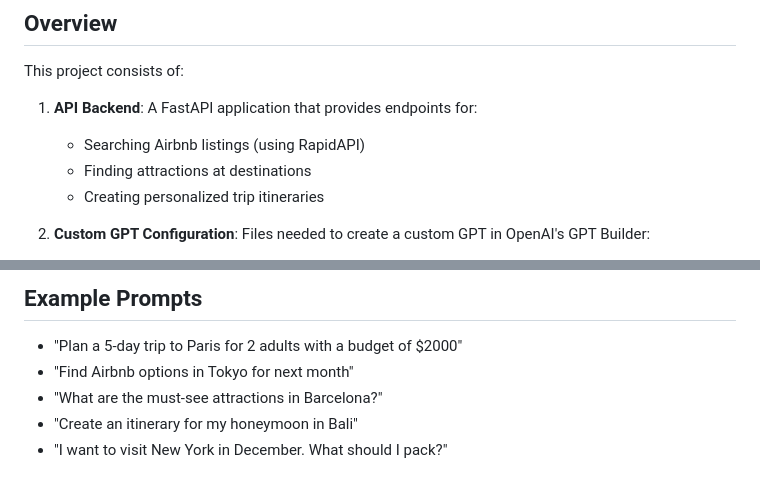
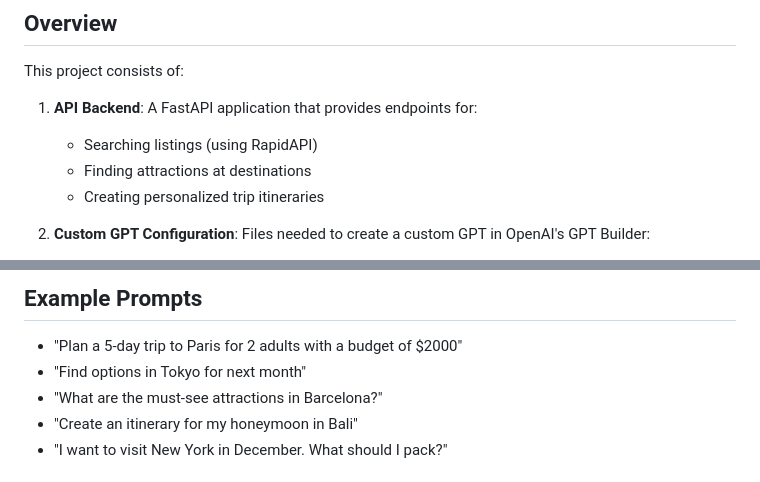
Before and after one commit to jeremymatthewwerner/trip-planner-gpt-airbnb, a Markdown page: README.md, 2 parts joined by grey strips. Rendered like a GitHub page.

```diff
--- a/README.md
+++ b/README.md
@@ -17,7 +17,7 @@ You can try the Vacation Rental Trip Planner GPT here:
 This project consists of:
 
 1. **API Backend**: A FastAPI application that provides endpoints for:
-   - Searching Airbnb listings (using RapidAPI)
+   - Searching listings (using RapidAPI)
    - Finding attractions at destinations
    - Creating personalized trip itineraries
 
@@ -296,7 +296,7 @@ For more details, see the [automation README](automation/README.md).
 ## Example Prompts
 
 - "Plan a 5-day trip to Paris for 2 adults with a budget of $2000"
-- "Find Airbnb options in Tokyo for next month"
+- "Find options in Tokyo for next month"
 - "What are the must-see attractions in Barcelona?"
 - "Create an itinerary for my honeymoon in Bali"
 - "I want to visit New York in December. What should I pack?"
```
Also changed, not shown: other parts of README.md (+9 -9 lines).
